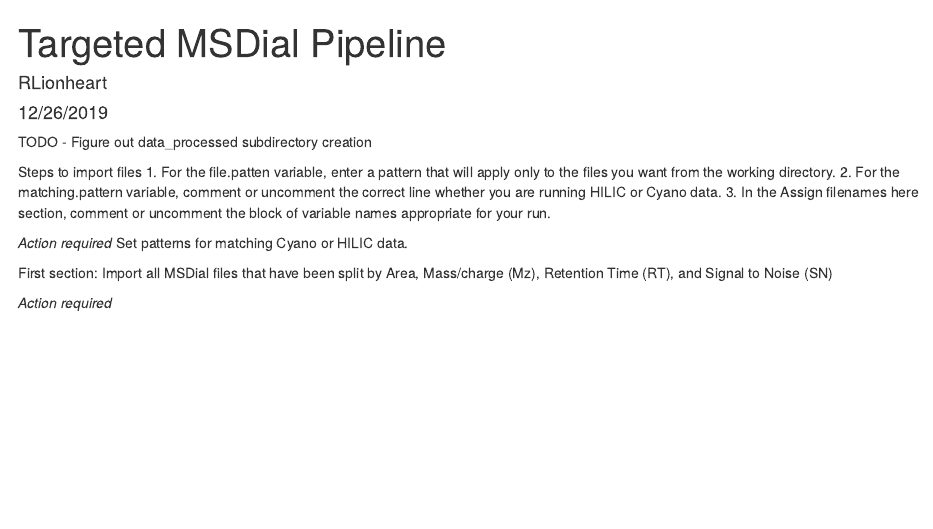
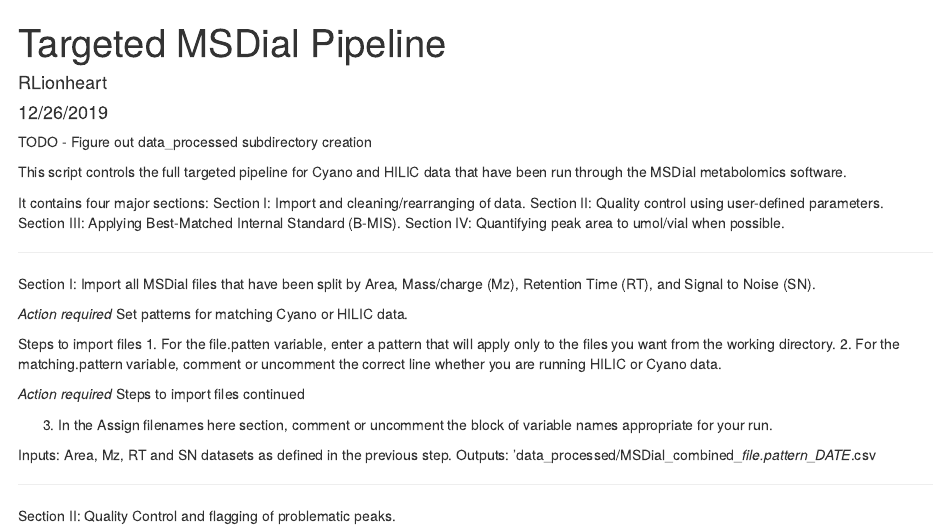
Before and after one commit to IngallsLabUW/Targeted_Pipeline, an R Markdown document (Control.Rmd): the page in a window 1100 px wide, from its top. Rendered offline with R 4.5, knitr and Pandoc, with nearby package versions; some code elsewhere in the file could not run offline.

Commit message:
Complete first import and rearrange with Control.Rmd.

````diff
--- a/Control.Rmd
+++ b/Control.Rmd
@@ -20,14 +20,25 @@
 source("src/Functions.R")
 ```
 
+This script controls the full targeted pipeline for Cyano and HILIC data that have been run through the MSDial metabolomics software.
+
+It contains four major sections:
+Section I: Import and cleaning/rearranging of data.
+Section II: Quality control using user-defined parameters.
+Section III: Applying Best-Matched Internal Standard (B-MIS).
+Section IV: Quantifying peak area to umol/vial when possible.
+
+--------------------------------------------------------------
+
+Section I: Import all MSDial files that have been split by Area, Mass/charge (Mz), Retention Time (RT), and Signal to Noise (SN).
+
+*Action required*
+Set patterns for matching Cyano or HILIC data.
 
 Steps to import files
 1. For the file.patten variable, enter a pattern that will apply only to the files you want from the working directory.
 2. For the matching.pattern variable, comment or uncomment the correct line whether you are running HILIC or Cyano data.
-3. In the Assign filenames here section, comment or uncomment the block of variable names appropriate for your run.
 
-*Action required*
-Set patterns for matching Cyano or HILIC data.
 ```{r, include=FALSE}
 # Cyano
 file.pattern <- "CYANO"
@@ -38,12 +49,14 @@
 # matching.pattern <- "positive|negative"
 ```
 
-First section: Import all MSDial files that have been split by Area, Mass/charge (Mz), Retention Time (RT), and Signal to Noise (SN)
 ```{r, include=FALSE}
 source("src/MSDial_Import.R")
 ```
 
 *Action required*
+Steps to import files continued
+
+3. In the Assign filenames here section, comment or uncomment the block of variable names appropriate for your run.
 ```{r, include=FALSE}
 # Comment out the run not being used.
 
@@ -66,7 +79,12 @@
 
 ```
 
-
+Inputs: Area, Mz, RT and SN datasets as defined in the previous step.
+Outputs: 'data_processed/MSDial_combined_*file.pattern*_*DATE*.csv
 ```{r, include=FALSE}
 source("src/MSDial_Rearrange.R")
 ```
+
+--------------------------------------------------------------
+
+Section II: Quality Control and flagging of problematic peaks.
````
Also changed, not shown: src/MSDial_Import.R (+0 -85 lines).
